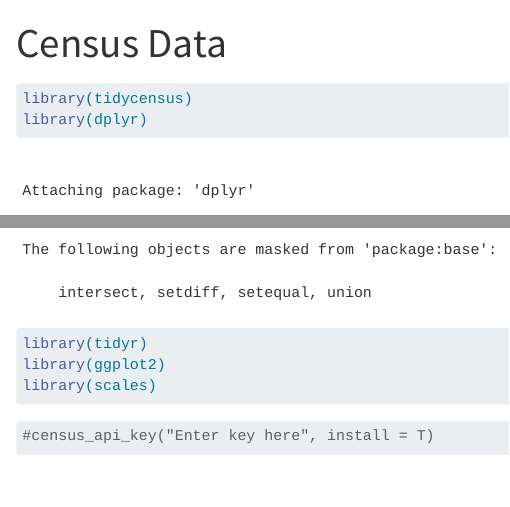
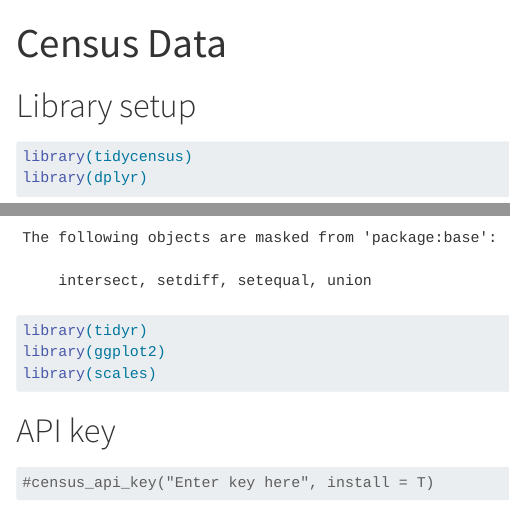
Before and after one commit to alexandrathomsen/training_thomsen, a Quarto document (census-data.qmd): the page in a window 1100 px wide, from its top, and a second part further down, joined at a grey line. Rendered offline with R 4.5, knitr and Pandoc in place of Quarto, with nearby package versions; some code elsewhere in the file could not run offline.

Commit message:
add headers

````diff
--- a/census-data.qmd
+++ b/census-data.qmd
@@ -3,6 +3,7 @@ title: "Census Data"
 format: html
 ---
 
+# Library setup
 ```{r}
 library(tidycensus)
 library(dplyr)
@@ -11,6 +12,7 @@ library(ggplot2)
 library(scales)
 ```
 
+# API key
 ```{r}
 #census_api_key("Enter key here", install = T)
 ```
````
